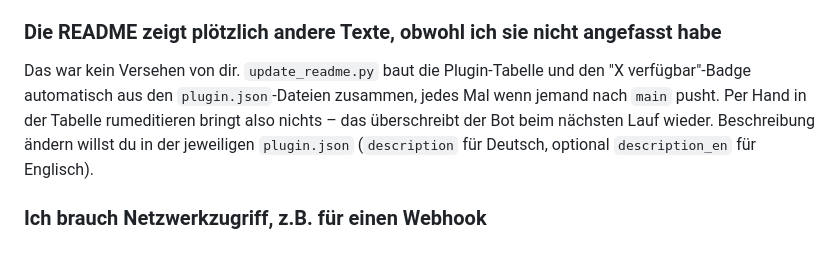
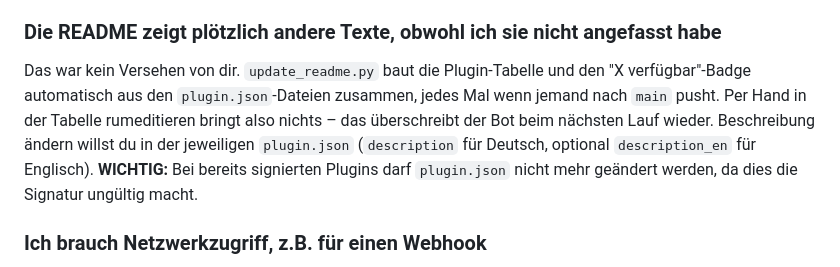
Before and after one commit to Gamerhund/lagersync-plugins, a Markdown page: FAQ.md, the part around the change. GitHub-like rendering.

```diff
--- a/FAQ.md
+++ b/FAQ.md
@@ -52,7 +52,7 @@ Der JS-Syntax-Check braucht Node lokal installiert – ist keins da, wird er üb
 
 ### Die README zeigt plötzlich andere Texte, obwohl ich sie nicht angefasst habe
 
-Das war kein Versehen von dir. `update_readme.py` baut die Plugin-Tabelle und den "X verfügbar"-Badge automatisch aus den `plugin.json`-Dateien zusammen, jedes Mal wenn jemand nach `main` pusht. Per Hand in der Tabelle rumeditieren bringt also nichts – das überschreibt der Bot beim nächsten Lauf wieder. Beschreibung ändern willst du in der jeweiligen `plugin.json` (`description` für Deutsch, optional `description_en` für Englisch).
+Das war kein Versehen von dir. `update_readme.py` baut die Plugin-Tabelle und den "X verfügbar"-Badge automatisch aus den `plugin.json`-Dateien zusammen, jedes Mal wenn jemand nach `main` pusht. Per Hand in der Tabelle rumeditieren bringt also nichts – das überschreibt der Bot beim nächsten Lauf wieder. Beschreibung ändern willst du in der jeweiligen `plugin.json` (`description` für Deutsch, optional `description_en` für Englisch). **WICHTIG:** Bei bereits signierten Plugins darf `plugin.json` nicht mehr geändert werden, da dies die Signatur ungültig macht.
 
 ### Ich brauch Netzwerkzugriff, z.B. für einen Webhook
 
```
Also changed, not shown: CONTRIBUTING.md (+2 -2 lines), docs/ARCHITECTURE.md (+4 -0 lines).
